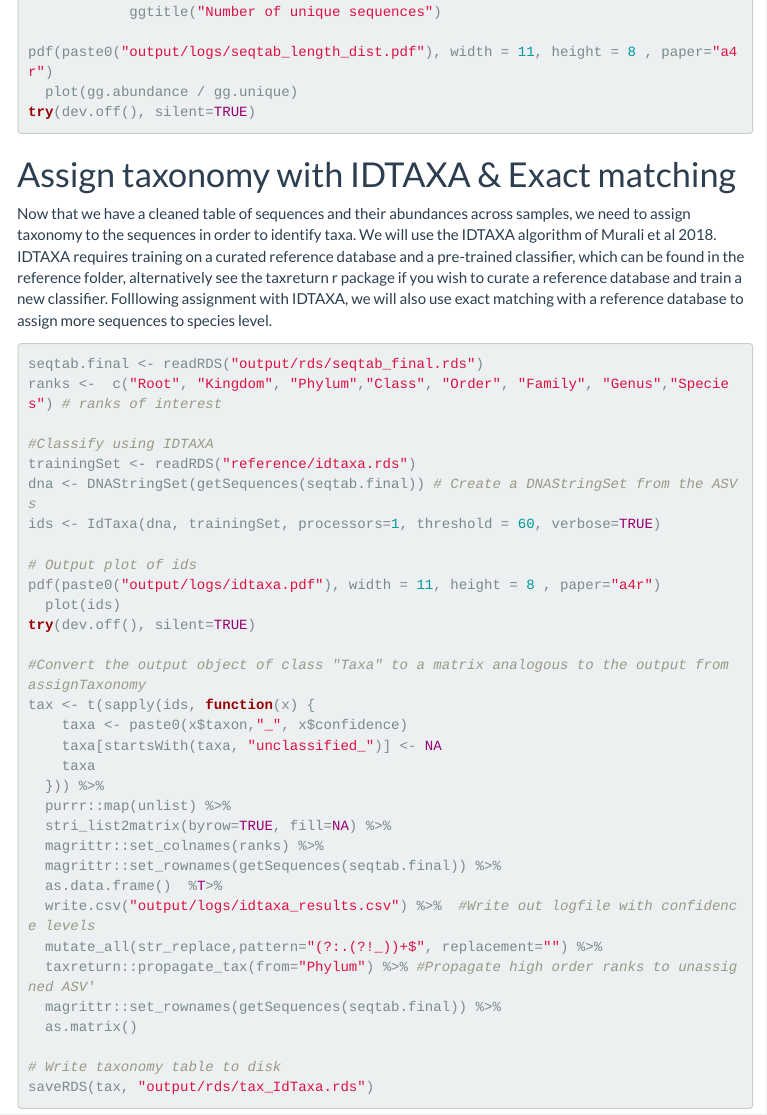
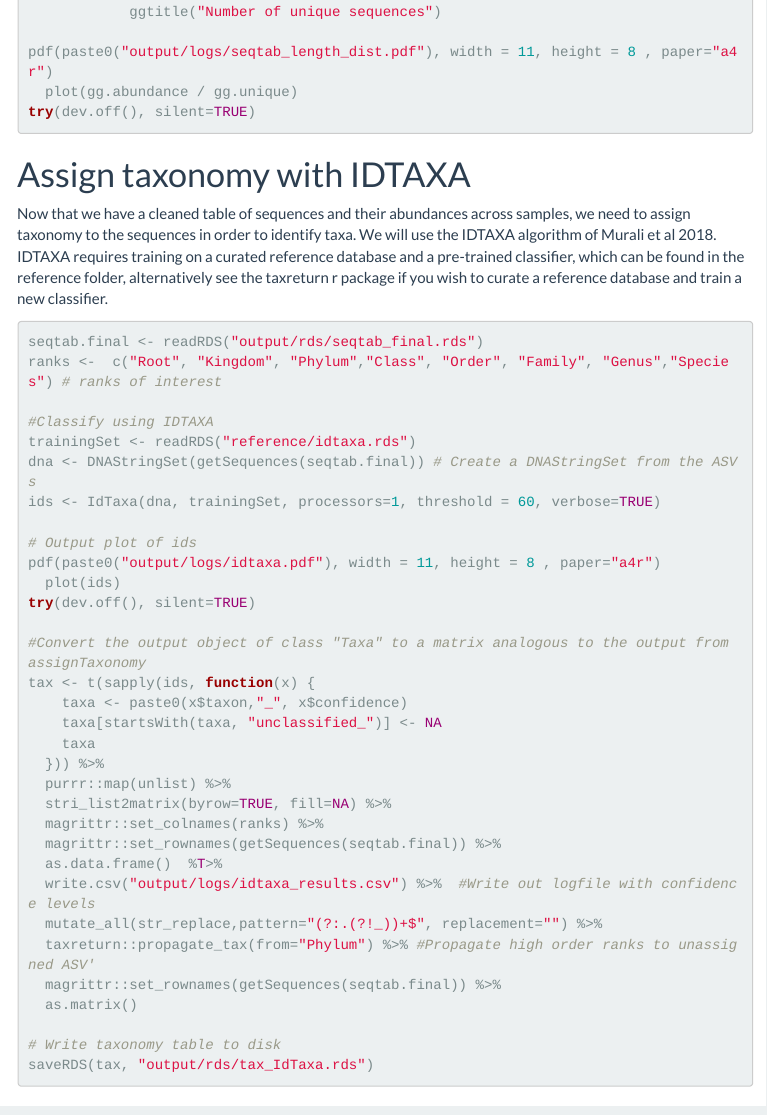
Before and after one commit to alexpiper/iMapPESTS, an R Markdown document (local_metabarcoding.Rmd): the page in a window 1100 px wide, from 15260 px down. The pictures show the output file local_metabarcoding.html that the author committed with the source, opened offline; menus at the side of the page are left out.

Commit message:
Fixed bug

````diff
--- a/local_metabarcoding.Rmd
+++ b/local_metabarcoding.Rmd
@@ -698,9 +698,9 @@ try(dev.off(), silent=TRUE)
 ```
 
 
-# Assign taxonomy with IDTAXA & Exact matching
+# Assign taxonomy with IDTAXA
 
-Now that we have a cleaned table of sequences and their abundances across samples, we need to assign taxonomy to the sequences in order to identify taxa. We will use the IDTAXA algorithm of Murali et al 2018. IDTAXA requires training on a curated reference database and a pre-trained classifier, which can be found in the reference folder, alternatively see the taxreturn r package if you wish to curate a reference database and train a new classifier. Folllowing assignment with IDTAXA, we will also use exact matching with a reference database to assign more sequences to species level.
+Now that we have a cleaned table of sequences and their abundances across samples, we need to assign taxonomy to the sequences in order to identify taxa. We will use the IDTAXA algorithm of Murali et al 2018. IDTAXA requires training on a curated reference database and a pre-trained classifier, which can be found in the reference folder, alternatively see the taxreturn r package if you wish to curate a reference database and train a new classifier.
 
 ```{r IDTAXA}
 seqtab.final <- readRDS("output/rds/seqtab_final.rds")
````
Also changed, not shown: local_metabarcoding.html.
